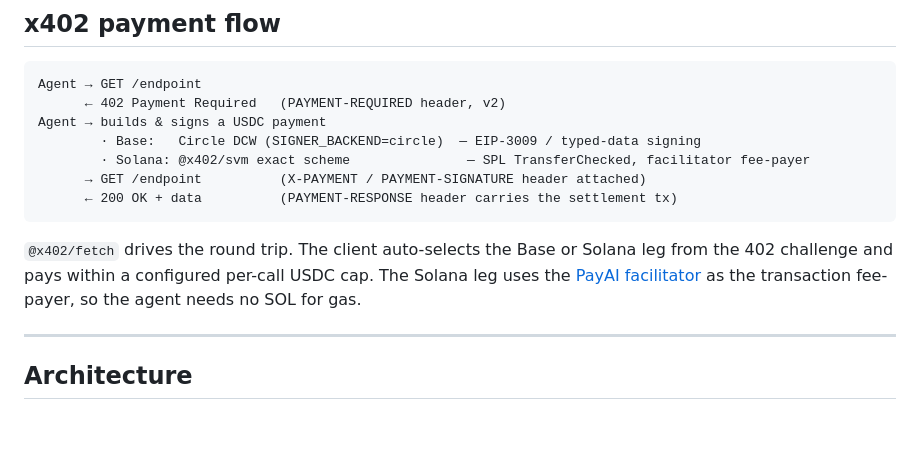
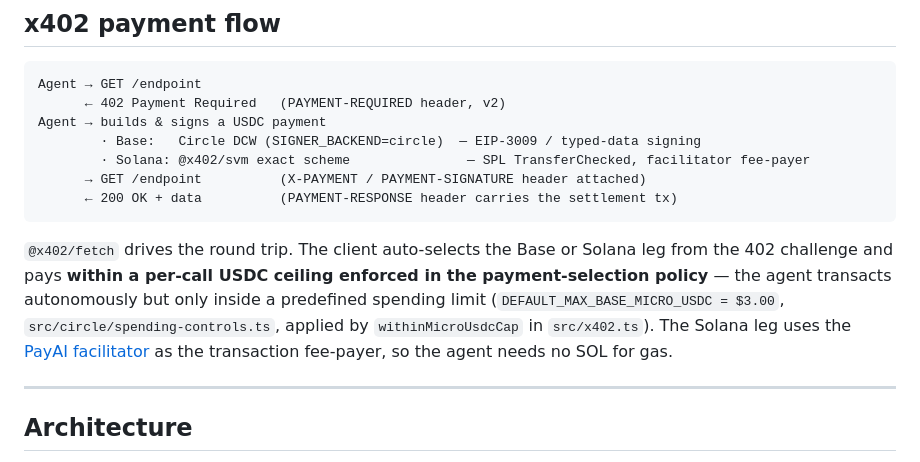
Before and after one commit to kato9292929/x402-Autonomous-Agent-, a Markdown page: README.md, the part around the change. Rendered like a GitHub page; blank space fills up the shorter version.

Commit message:
docs(README): per-call USDC 上限ポリシーに spending-controls の具体参照を追加
生きている DEFAULT_MAX_BASE_MICRO_USDC($3.00, src/circle/spending-controls.ts,
withinMicroUsdcCap で本番適用)を明記。「予め定義した上限内で自律決済」の筋を具体化。
transfer.ts(未使用・Circle transfer API の旧手動フロー・x402 決済とは別物)は
実態を誤らせるため README には載せない。

Co-Authored-By: Claude Opus 4.8 <noreply@anthropic.com>
Claude-Session: https://claude.ai/code/session_01Qj5Zbin6QoWUu9aXhtNUbv

````diff
--- a/README.md
+++ b/README.md
@@ -74,7 +74,7 @@ Agent → builds & signs a USDC payment
       ← 200 OK + data          (PAYMENT-RESPONSE header carries the settlement tx)
 ```
 
-`@x402/fetch` drives the round trip. The client auto-selects the Base or Solana leg from the 402 challenge and pays within a configured per-call USDC cap. The Solana leg uses the [PayAI facilitator](https://facilitator.payai.network) as the transaction fee-payer, so the agent needs no SOL for gas.
+`@x402/fetch` drives the round trip. The client auto-selects the Base or Solana leg from the 402 challenge and pays **within a per-call USDC ceiling enforced in the payment-selection policy** — the agent transacts autonomously but only inside a predefined spending limit (`DEFAULT_MAX_BASE_MICRO_USDC = $3.00`, `src/circle/spending-controls.ts`, applied by `withinMicroUsdcCap` in `src/x402.ts`). The Solana leg uses the [PayAI facilitator](https://facilitator.payai.network) as the transaction fee-payer, so the agent needs no SOL for gas.
 
 ---
 
````
